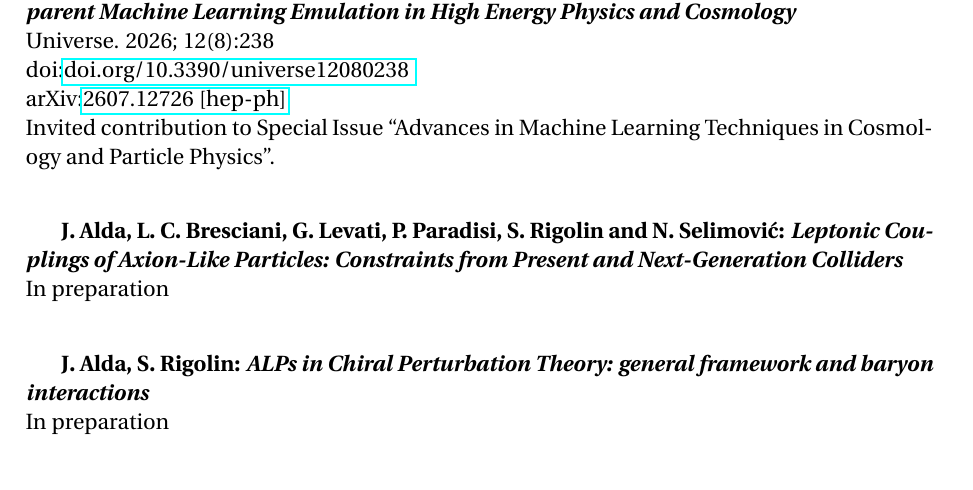
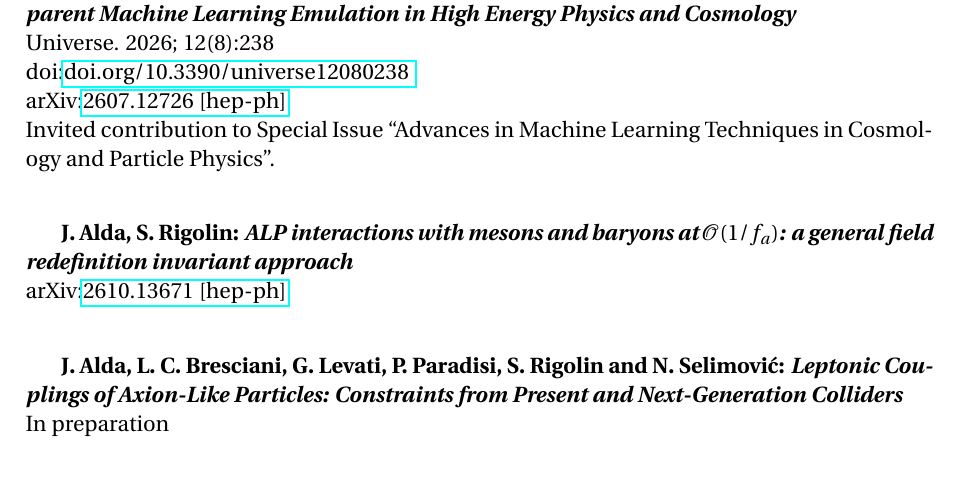
Before and after one commit to Jorge-Alda/Jorge-Alda, a LaTeX thesis (CV.tex): part of page 5 of 11, cut so that both start at the same text. Compiled offline with pdfLaTeX.

Commit message:
October 2026

```diff
--- a/CV.tex
+++ b/CV.tex
@@ -204,13 +204,15 @@ Invited contribution to Special Issue ``Advances in Machine Learning Techniques
 
 ~
 
+\textbf{J. Alda, S. Rigolin: \textit{ALP interactions with mesons and baryons at $\mathcal{O}(1/f_a)$: a general field redefinition invariant approach}}\\
+arXiv:\href{https://arxiv.org/abs/2610.13671}{2610.13671 [hep-ph]}
+
+~
+
 \textbf{J. Alda, L. C. Bresciani, G. Levati, P. Paradisi, S. Rigolin and N. Selimovi\'c: \textit{Leptonic Couplings of Axion-Like Particles: Constraints from Present and Next-Generation Colliders}}\\
 In preparation
 
-~
 
-\textbf{J. Alda, S. Rigolin: \textit{ALPs in Chiral Perturbation Theory: general framework and baryon interactions}}\\
-In preparation
 
 \reviews{Peer-reviewing}
 \hspace{\parindent}Reviewer for the following journals:
```
Also changed, not shown: publicationlist.tex (+4 -0 lines), CV.pdf, README.md, publicationlist.pdf, CV.tex (1 more changed lines).
